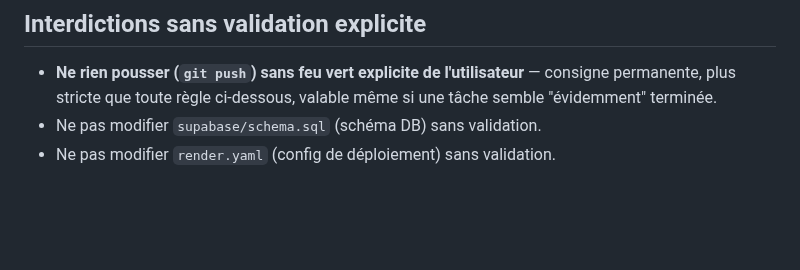
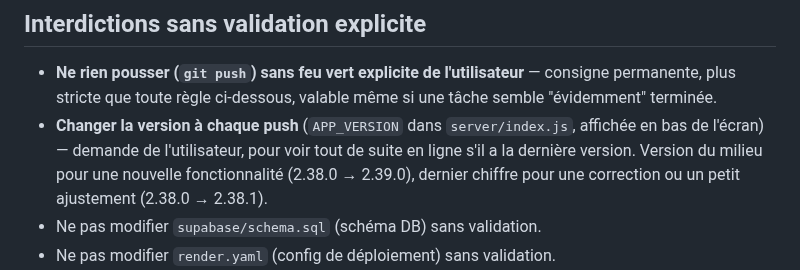
Before and after one commit to jerilycan/Queazy, a Markdown page: CLAUDE.md, the part around the change. Drawn GitHub-style; blank space fills up the shorter version.

Commit message:
CLAUDE.md : changer la version à chaque push
Co-Authored-By: Claude Opus 5.5 <noreply@anthropic.com>
Claude-Session: https://claude.ai/code/session_01KcpmmfdEHe3PHpeM75B2gy

```diff
--- a/CLAUDE.md
+++ b/CLAUDE.md
@@ -47,6 +47,12 @@ fichier avant d'improviser une architecture ou une convention.
 - **Ne rien pousser (`git push`) sans feu vert explicite de l'utilisateur** —
   consigne permanente, plus stricte que toute règle ci-dessous, valable même
   si une tâche semble "évidemment" terminée.
+- **Changer la version à chaque push** (`APP_VERSION` dans
+  `server/index.js`, affichée en bas de l'écran) — demande de
+  l'utilisateur, pour voir tout de suite en ligne s'il a la dernière
+  version. Version du milieu pour une nouvelle fonctionnalité
+  (2.38.0 → 2.39.0), dernier chiffre pour une correction ou un petit
+  ajustement (2.38.0 → 2.38.1).
 - Ne pas modifier `supabase/schema.sql` (schéma DB) sans validation.
 - Ne pas modifier `render.yaml` (config de déploiement) sans validation.
 - Ne jamais committer de secret ou de `.env` (rien n'est tracké aujourd'hui,
```
